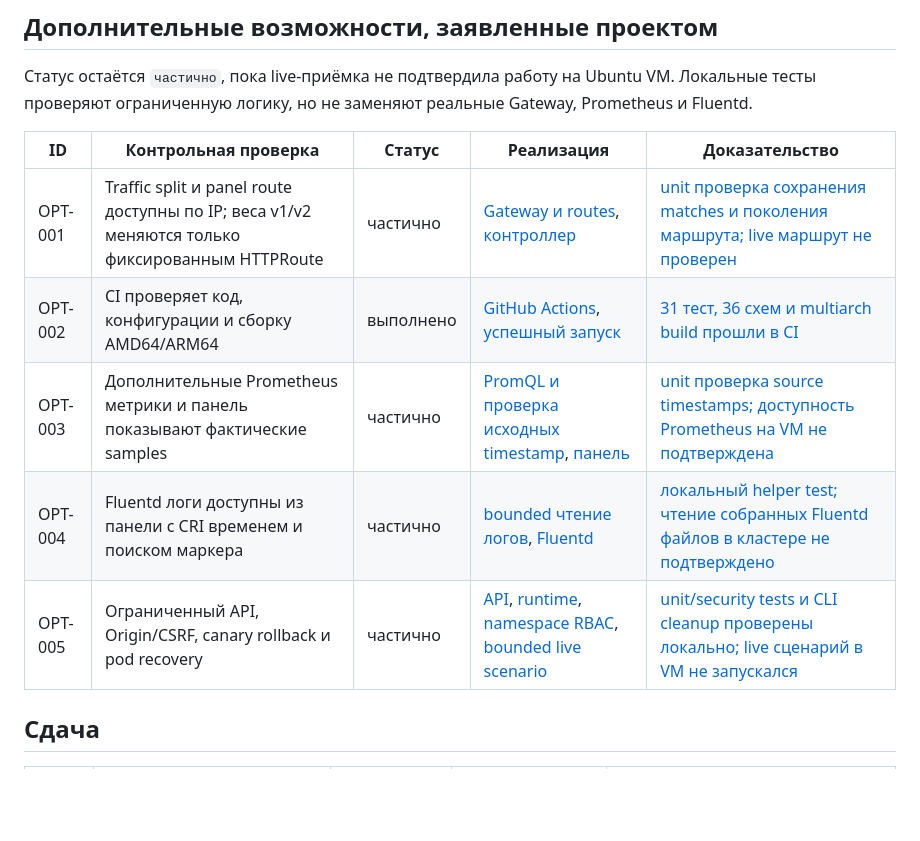
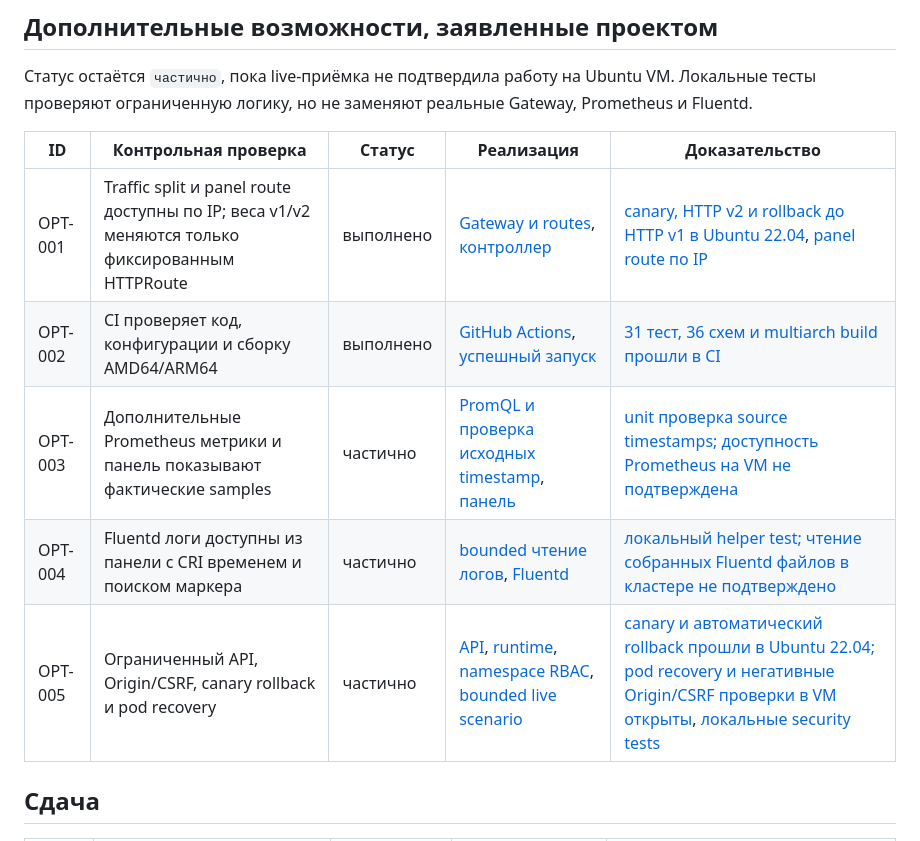
Before and after one commit to kkonstantin08/trafficops, a Markdown page: docs/requirements/06-acceptance.md, the part around the change. Rendered like a GitHub page; blank space fills up the shorter version.

Commit message:
docs: record successful VM canary and rollback scenario [skip ci]

```diff
--- a/docs/requirements/06-acceptance.md
+++ b/docs/requirements/06-acceptance.md
@@ -52,11 +52,11 @@
 
 | ID | Контрольная проверка | Статус | Реализация | Доказательство |
 | --- | --- | --- | --- | --- |
-| OPT-001 | Traffic split и panel route доступны по IP; веса v1/v2 меняются только фиксированным HTTPRoute | частично | [Gateway и routes](../../deploy/gateway.yaml), [контроллер](../../controller/clients.py) | [unit проверка сохранения matches и поколения маршрута; live маршрут не проверен](../evidence/stage3-local-2026-09-30.md) |
+| OPT-001 | Traffic split и panel route доступны по IP; веса v1/v2 меняются только фиксированным HTTPRoute | выполнено | [Gateway и routes](../../deploy/gateway.yaml), [контроллер](../../controller/clients.py) | [canary, HTTP v2 и rollback до HTTP v1 в Ubuntu 22.04](../evidence/vm-scenario-2026-10-01.md), [panel route по IP](../evidence/vm-verify-2026-10-01.md) |
 | OPT-002 | CI проверяет код, конфигурации и сборку AMD64/ARM64 | выполнено | [GitHub Actions](../../.github/workflows/ci.yml), [успешный запуск](https://github.com/kkonstantin08/trafficops/actions/runs/36775869932) | [31 тест, 36 схем и multiarch build прошли в CI](../evidence/public-repository-2026-10-01.md) |
 | OPT-003 | Дополнительные Prometheus метрики и панель показывают фактические samples | частично | [PromQL и проверка исходных timestamp](../../controller/clients.py), [панель](../../web/index.html) | [unit проверка source timestamps; доступность Prometheus на VM не подтверждена](../evidence/stage3-local-2026-09-30.md) |
 | OPT-004 | Fluentd логи доступны из панели с CRI временем и поиском маркера | частично | [bounded чтение логов](../../controller/runtime.py), [Fluentd](../../deploy/fluent.conf) | [локальный helper test; чтение собранных Fluentd файлов в кластере не подтверждено](../evidence/stage3-local-2026-09-30.md) |
-| OPT-005 | Ограниченный API, Origin/CSRF, canary rollback и pod recovery | частично | [API](../../controller/api.py), [runtime](../../controller/runtime.py), [namespace RBAC](../../deploy/controller.yaml), [bounded live scenario](../../scripts/verify-scenario.py) | [unit/security tests и CLI cleanup проверены локально; live сценарий в VM не запускался](../evidence/stage4-scenario-local-2026-09-30.md) |
+| OPT-005 | Ограниченный API, Origin/CSRF, canary rollback и pod recovery | частично | [API](../../controller/api.py), [runtime](../../controller/runtime.py), [namespace RBAC](../../deploy/controller.yaml), [bounded live scenario](../../scripts/verify-scenario.py) | [canary и автоматический rollback прошли в Ubuntu 22.04; pod recovery и негативные Origin/CSRF проверки в VM открыты](../evidence/vm-scenario-2026-10-01.md), [локальные security tests](../evidence/stage4-scenario-local-2026-09-30.md) |
 
 ## Сдача
 
```
Also changed, not shown: docs/evidence/vm-scenario-2026-10-01.md (added, +18 -0 lines).
